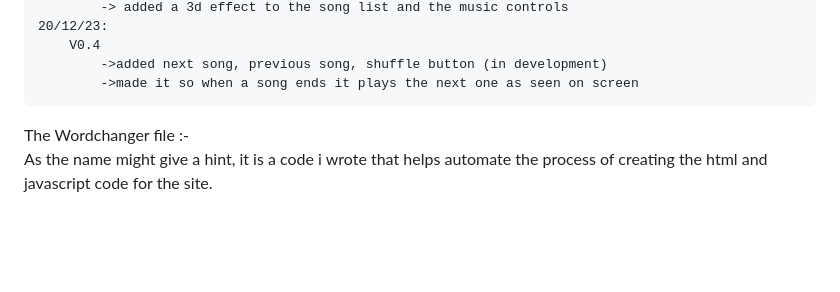
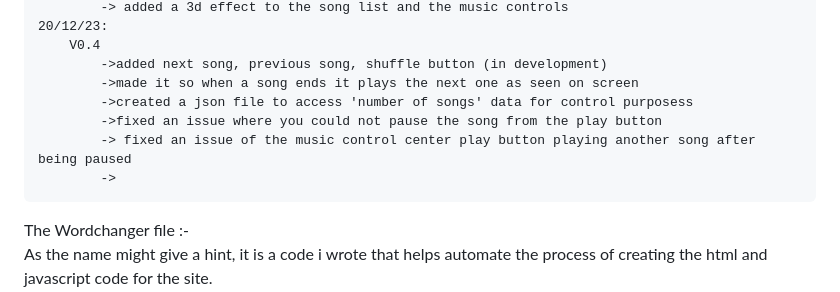
Before and after one commit to pranav1211/Musictomyears, a Markdown page: Readme.md, the part around the change. GitHub-like rendering; blank space fills up the shorter version.

Commit message:
12/20/2023

```diff
--- a/Readme.md
+++ b/Readme.md
@@ -33,6 +33,10 @@ Changelog :-
         V0.4
             ->added next song, previous song, shuffle button (in development)
             ->made it so when a song ends it plays the next one as seen on screen
+            ->created a json file to access 'number of songs' data for control purposess
+            ->fixed an issue where you could not pause the song from the play button
+            -> fixed an issue of the music control center play button playing another song after being paused
+            ->
 
 
 The Wordchanger file :-\
```
